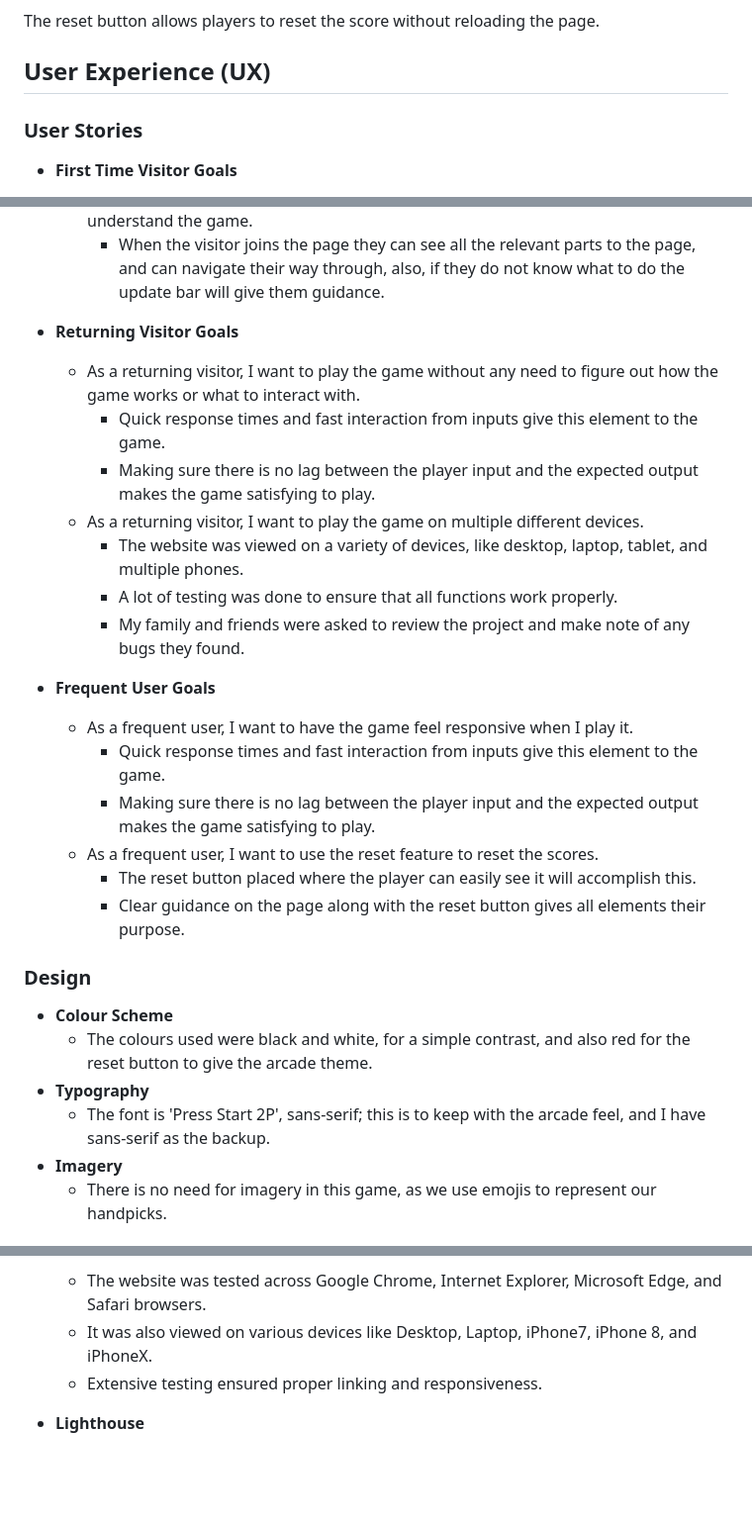
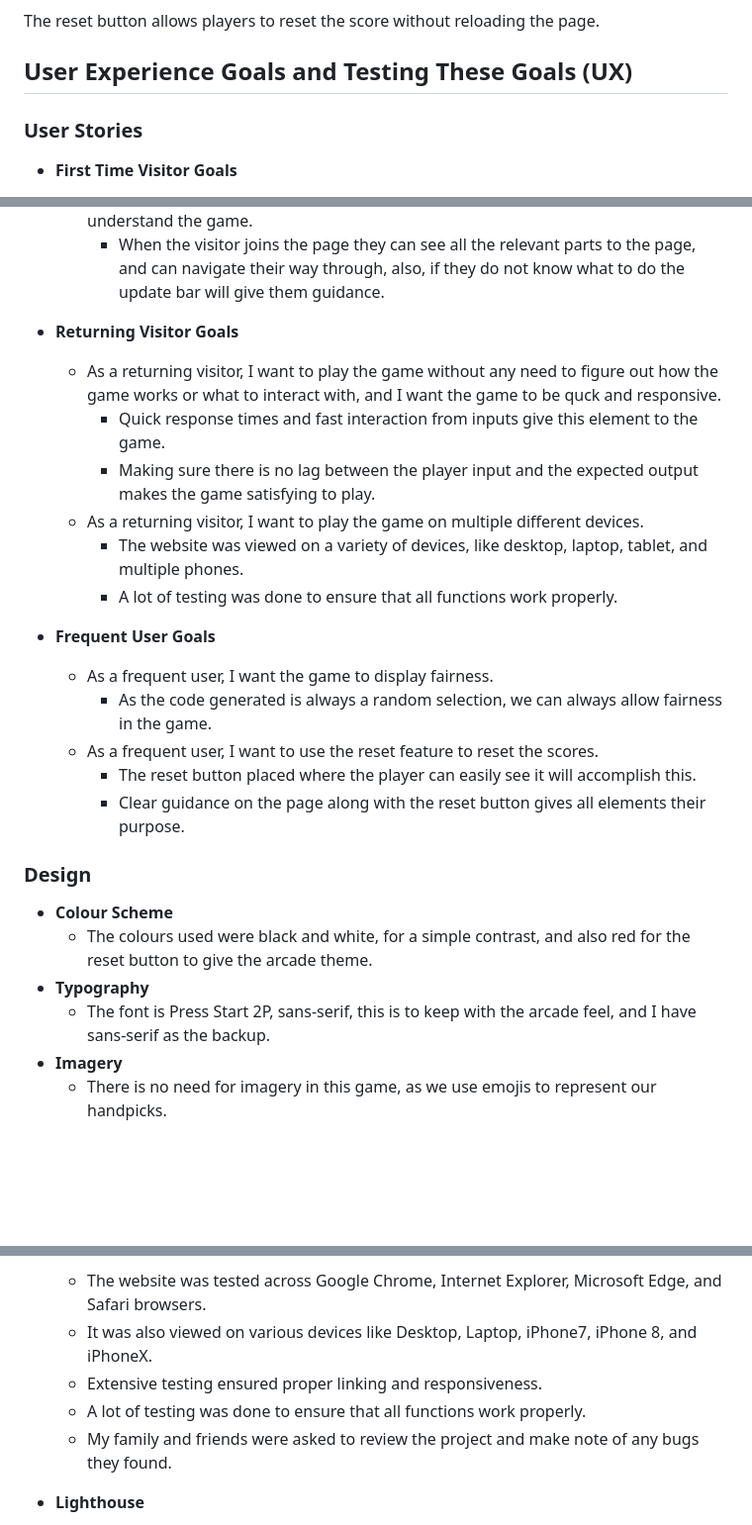
Before and after one commit to Connall1234/code-institute-prroject-two-for-submission, a Markdown page: README.md, 3 parts joined by grey strips. Shown: that part at 99% size. Drawn GitHub-style; blank space fills up the shorter version.

```diff
--- a/README.md
+++ b/README.md
@@ -46,7 +46,7 @@ This element updates the player, providing direction and keeping them informed a
 
 The reset button allows players to reset the score without reloading the page.
 
-## User Experience (UX)
+## User Experience Goals and Testing These Goals (UX)
 
 ### User Stories
 
@@ -61,18 +61,16 @@ The reset button allows players to reset the score without reloading the page.
     - When the visitor joins the page they can see all the relevant parts to the page, and can navigate their way through, also, if they do not know what to do the update bar will give them guidance.
 
 - **Returning Visitor Goals**
-  - As a returning visitor, I want to play the game without any need to figure out how the game works or what to interact with.
+  - As a returning visitor, I want to play the game without any need to figure out how the game works or what to interact with, and I want the game to be quck and responsive.
     - Quick response times and fast interaction from inputs give this element to the game.
     - Making sure there is no lag between the player input and the expected output makes the game satisfying to play.
   - As a returning visitor, I want to play the game on multiple different devices.
     - The website was viewed on a variety of devices, like desktop, laptop, tablet, and multiple phones.
     - A lot of testing was done to ensure that all functions work properly.
-    - My family and friends were asked to review the project and make note of any bugs they found.
 
 - **Frequent User Goals**
-  - As a frequent user, I want to have the game feel responsive when I play it.
-    - Quick response times and fast interaction from inputs give this element to the game.
-    - Making sure there is no lag between the player input and the expected output makes the game satisfying to play.
+  - As a frequent user, I want the game to display fairness.
+    - As the code generated is always a random selection, we can always allow fairness in the game.
   - As a frequent user, I want to use the reset feature to reset the scores.
     - The reset button placed where the player can easily see it will accomplish this.
     - Clear guidance on the page along with the reset button gives all elements their purpose.
@@ -82,7 +80,7 @@ The reset button allows players to reset the score without reloading the page.
 - **Colour Scheme**
   - The colours used were black and white, for a simple contrast, and also red for the reset button to give the arcade theme.
 - **Typography**
-  - The font is 'Press Start 2P', sans-serif; this is to keep with the arcade feel, and I have sans-serif as the backup.
+  - The font is Press Start 2P, sans-serif, this is to keep with the arcade feel, and I have sans-serif as the backup.
 - **Imagery**
   - There is no need for imagery in this game, as we use emojis to represent our handpicks.
 
@@ -110,6 +108,9 @@ The reset button allows players to reset the score without reloading the page.
   - The website was tested across Google Chrome, Internet Explorer, Microsoft Edge, and Safari browsers.
   - It was also viewed on various devices like Desktop, Laptop, iPhone7, iPhone 8, and iPhoneX.
   - Extensive testing ensured proper linking and responsiveness.
+  - A lot of testing was done to ensure that all functions work properly.
+  - My family and friends were asked to review the project and make note of any bugs they found.
+
 
 - **Lighthouse**
   - ![Lighthouse Screenshot](assets/images/lighthousescsht.png)
```
Also changed, not shown: other parts of README.md (+5 -5 lines).
